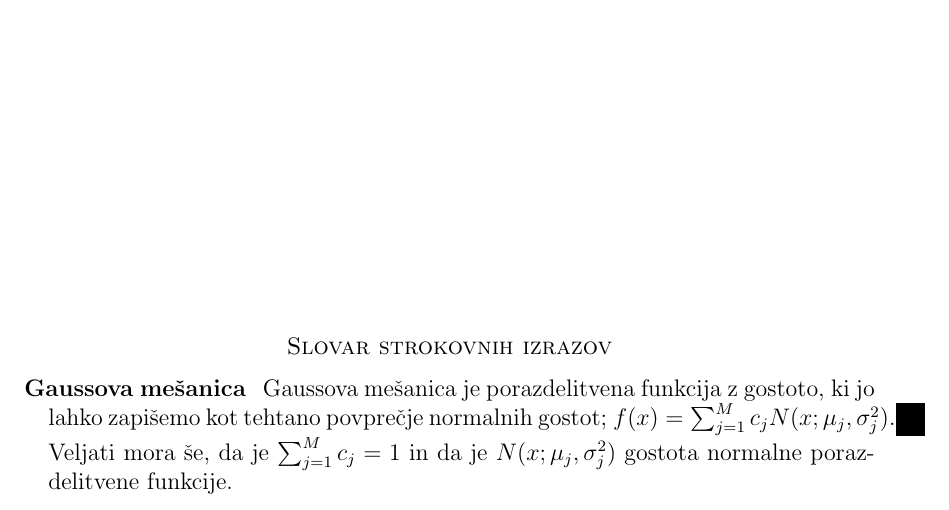
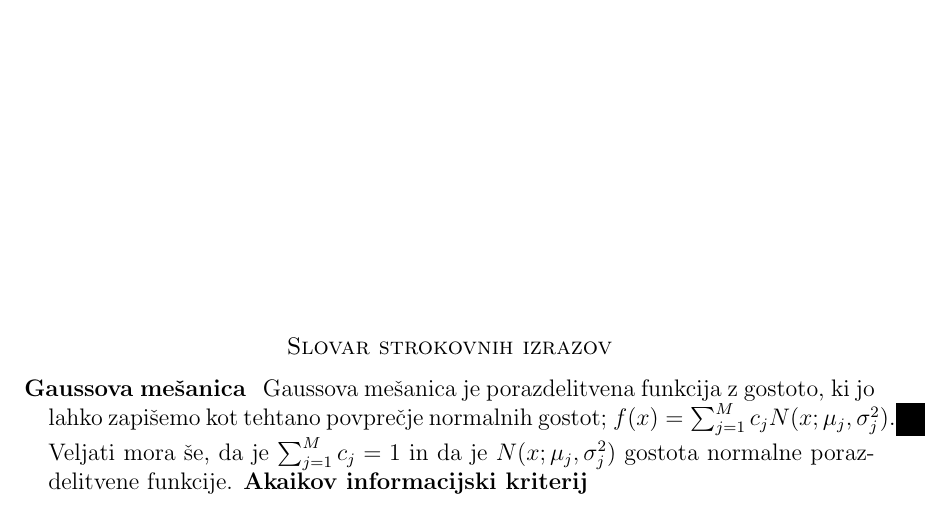
Before and after one commit to mpracek/Diploma, a LaTeX paper (dipl-sem-martin-pracek.tex): part of page 4 of 11, cut so that both start at the same text. Compiled offline with pdfLaTeX; the source files are stored in an older character set and shown here as Unicode.

Commit message:
txs auto checkin

```diff
--- a/dipl-sem-martin-pracek.tex
+++ b/dipl-sem-martin-pracek.tex
@@ -123,8 +123,7 @@
 \section*{Slovar strokovnih izrazov}
 
 \geslo{Gaussova mešanica}{Gaussova mešanica je porazdelitvena funkcija z gostoto, ki jo lahko zapišemo kot tehtano povprečje normalnih gostot; $f(x) = \sum_{j = 1}^{M}{c_{j}} N(x;\mu_{j}, \sigma_{j}^2)$. Veljati mora še, da je $\sum_{j = 1}^{M}{c_{j}} = 1$ in da je $N(x;\mu_{j}, \sigma_{j}^2)$ gostota normalne porazdelitvene funkcije.}
-%
-%\geslo{}{}
+\geslo{Akaikov informacijski kriterij}{}
 %
 \pagebreak
 \section{Markovski modeli}
```
